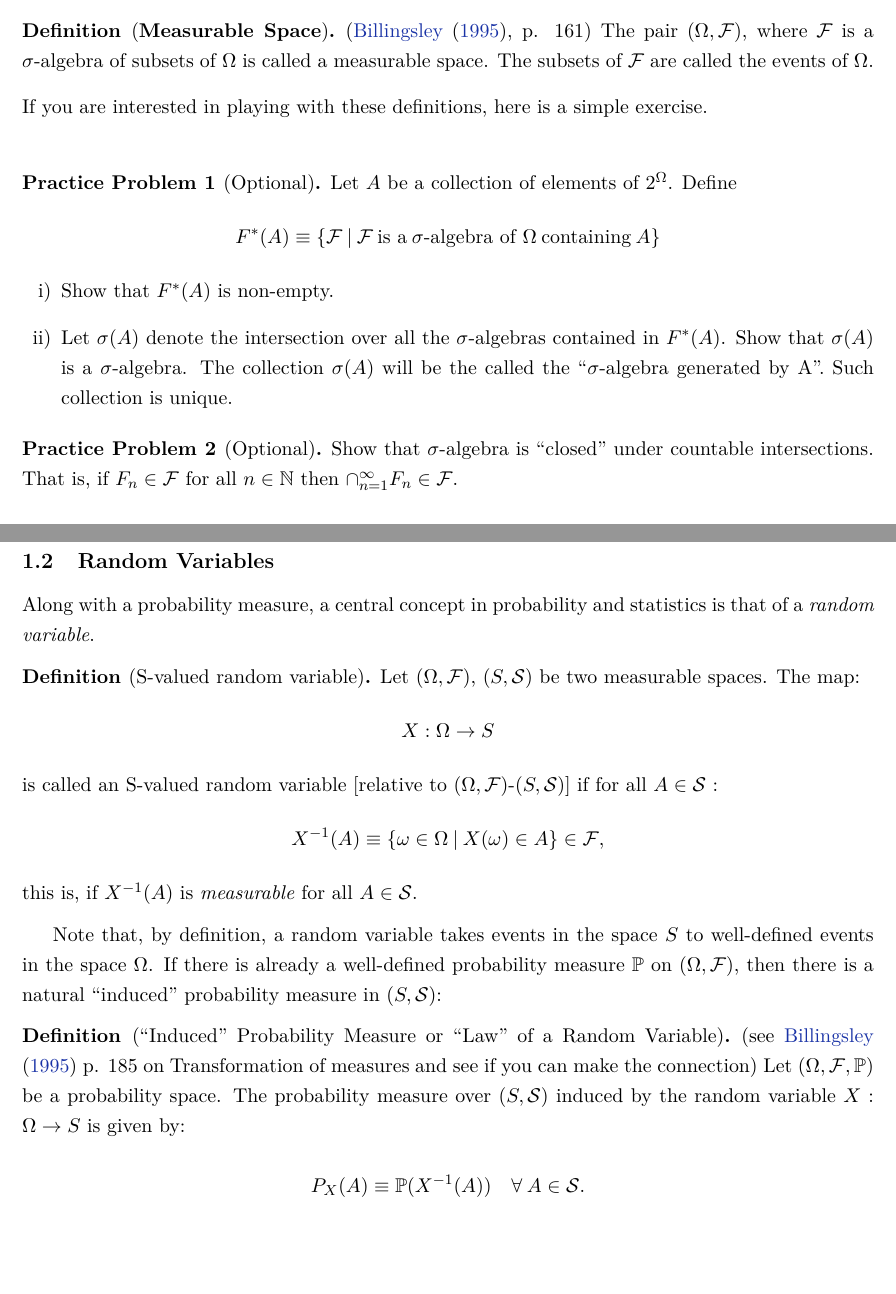
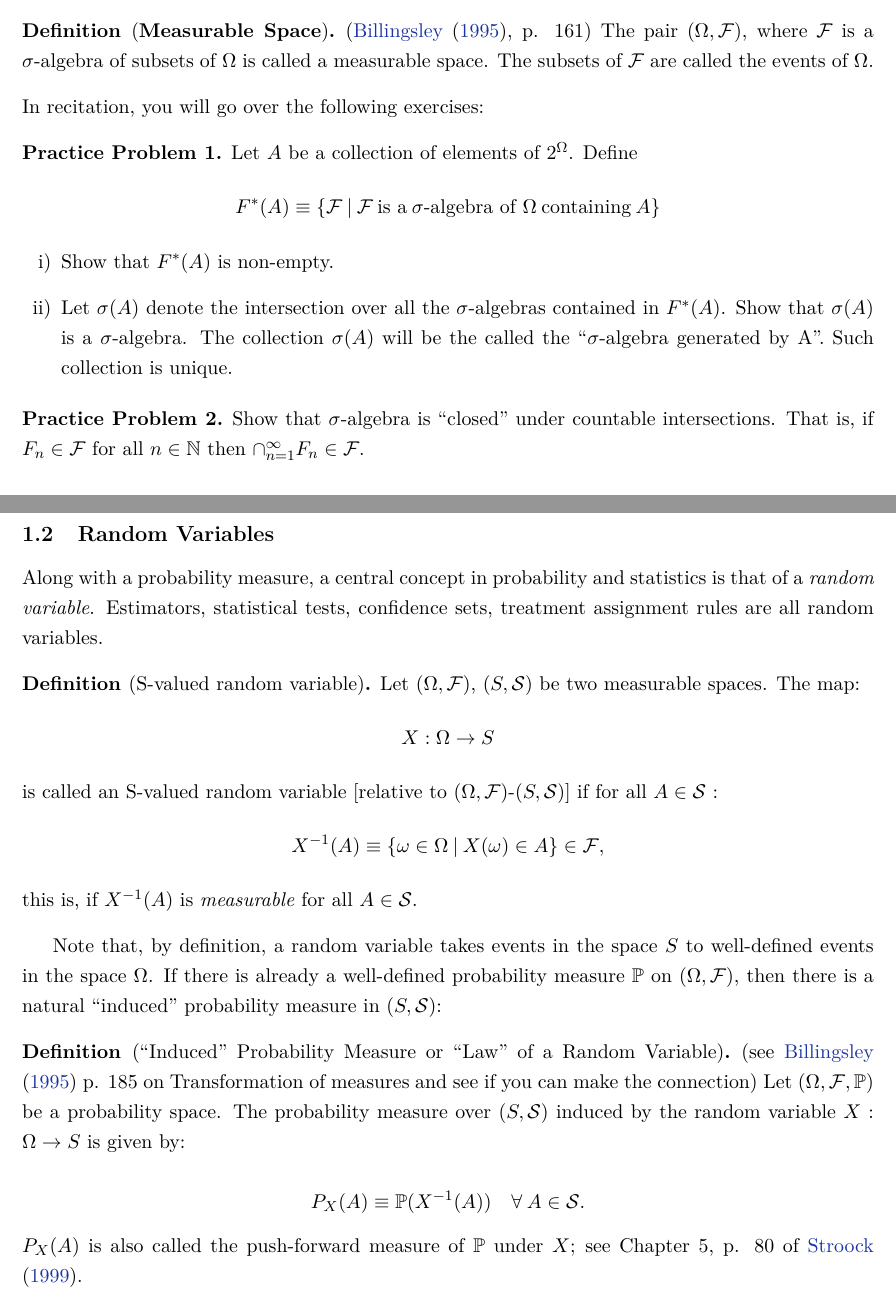
Before and after one commit to jm4474/Courses-IntroEconometrics-Ph.D, a LaTeX document (docs/Lectures/Lectures01-2.tex): two parts of pages 3 and 5 of 11, joined at a grey line, cut so that both start at the same text, the shorter picture padded with empty space. Compiled offline with LaTeX, dvips and Ghostscript.

Commit message:
Edits to Lecture 1

```diff
--- a/docs/Lectures/Lectures01-2.tex
+++ b/docs/Lectures/Lectures01-2.tex
@@ -80,9 +80,9 @@ Let $\Omega$ be any given nonempty set and let $\mathcal{F}$ be a nonempty colle
 	The pair $(\Omega, \mathcal{F})$, where $\mathcal{F}$ is a $\sigma$-algebra of subsets of $\Omega$ is called a measurable space. The subsets of $\mathcal{F}$ are called the events of $\Omega$.
 \end{definition}
 
-\noindent If you are interested in playing with these definitions, here is a simple exercise. \\
+\noindent In recitation, you will go over the following exercises:
 
-\begin{prproblem}[Optional]
+\begin{prproblem}
 Let $A$ be a collection of elements of $2^\Omega$. Define
 $$F^*(A) \equiv \{\mathcal{F} \: | \: \mathcal{F} \: \text{is a} \: \sigma\text{-algebra of } \Omega \: \text{containing} \: A\} $$
 
@@ -92,7 +92,7 @@ $$F^*(A) \equiv \{\mathcal{F} \: | \: \mathcal{F} \: \text{is a} \: \sigma\text{
 \end{enumerate}
 \end{prproblem}
 
-\begin{prproblem}[Optional] \label{prprob:closed_under_inter}
+\begin{prproblem} \label{prprob:closed_under_inter}
   Show that $\sigma$-algebra is ``closed'' under countable intersections. That
   is, if $F_n \in \mathcal{F}$ for all $n\in\mathbb{N}$ then $\cap_{n=1}^\infty
   F_n \in \mathcal{F}$.
@@ -166,7 +166,7 @@ In order for you to manipulate the definition of a probability measure, you will
 
 \subsection{Random Variables}
 
-Along with a probability measure, a central concept in probability and statistics is that of a \emph{random variable}.
+Along with a probability measure, a central concept in probability and statistics is that of a \emph{random variable}. Estimators, statistical tests, confidence sets, treatment assignment rules are all random variables.
 
 \begin{definition}[S-valued random variable]
 Let $(\Omega, \mathcal{F})$, $(S, \mathcal{S})$ be two measurable spaces. The map:
@@ -182,6 +182,7 @@ Note that, by definition, a random variable takes events in the space $S$ to wel
 
 $$P_{X}(A) \equiv \prob(X^{-1}(A)) \quad \forall \: A \in \mathcal{S}.$$
 
+\noindent $P_{X}(A)$ is also called the push-forward measure of $\mathbb{P}$ under $X$; see Chapter 5, p. 80 of \cite{Stroock99}.
 \end{definition}
 
 
@@ -319,13 +320,13 @@ $$\expec_{F}[g(X)] \equiv \int_{\R} g(x)f(x)dx  $$
  \noindent Now, some important observations:
 
  \begin{enumerate}
- \item \textbf{Mean of a random variable:} $E_{F}[X] \equiv \mu$ is called the \emph{mean} or \emph{first moment} of $X$. If $E_{f}[|X|]< \infty$ then $X$ is said to be integrable.
- \item \textbf{Variance of a random variable:} $E_{F}[ (X-\mu)^2 ]\equiv \sigma^2$ is called the \emph{variance} or \emph{second centered moment} of $X$. The mean and the variance of random variables will play an important role in Weak Laws of Large numbers and Central Limit Theorems. For certain random variables the variance need not be finite (the pareto distribution with parameter $\alpha=2$ is an example of this fact)
+ \item \textbf{Mean of a random variable:} $E_{F}[X] \equiv \mu$ is called the \emph{mean} or \emph{first moment} of $X$. If $E_{F}[|X|]< \infty$ then $X$ is said to be integrable.
+ \item \textbf{Variance of a random variable:} $E_{F}[ (X-\mu)^2 ]\equiv \sigma^2$ is called the \emph{variance} or \emph{second centered moment} of $X$. The mean and the variance of random variables will play an important role in Weak Laws of Large numbers and Central Limit Theorems. For certain random variables the variance need not be finite (the Pareto distribution with parameter $\alpha=2$ is an example of this fact)
  \item \textbf{Jensen's Inequality:} For any convex function $g$: $\expec_{F}[g(X)] \geq g(\expec[X])$. This is an important result. We will not prove it, but we will be using it quite often.
  \item \textbf{Markov's Inequality:} For any random variable $X$ and $c>0$, $c\prob_{X}[|X|>c] \leq \expec_{F}[|X|]$
  \item \textbf{k-th Moment:} $E_{F}[X^{k}]$ is called the $k$-th uncentered moment of the random variable $X$, $k=1,2, \ldots$. Note that Jensen's inequality implies that if $E_{F}[|X|^{k}]<\infty$ for some $k \in \mathbb{N}$ then $E_{F}[|X|^{j}]<\infty$ for all $j<k$. Likewise, if $E_{F}[|X|^{k}]=\infty$, then $E_{F}[|X|^{j}]=\infty$ for all $j>k$.
 
-  \item \textbf{Layer Representation of k-th moments:} if $X$ is an absolutely continuous random variable and $\expec[|X|^{k}]<\infty$ then $\expec[|X|^{k}]=k\int_{0}^{\infty}c^{k-1}\prob_{X}(|x|>c)dc$.
+  \item \textbf{Layer Representation of k-th moments:} if $X$ is an absolutely continuous random variable and $\expec[|X|^{k}]<\infty$ then $\expec[|X|^{k}]=k\int_{0}^{\infty}c^{k-1}\prob_{X}(|x|>c)dc$. A more general version of this result is given in Theorem 5.14 in \cite{Stroock99}.
 
   \item \textbf{Moment Generating Function:} The random variable $X$ is said to have a moment generating function $m_{X}(t)$ if
  $$m_{X}(t) \equiv \expec_{F}[\exp(tX)]<\infty \quad \text{for all } t \in (-\epsilon, \epsilon)$$
```
Also changed, not shown: docs/Lectures/Lectures01-2.pdf, docs/Lectures/Lectures01-2.tex (2 more changed lines).
